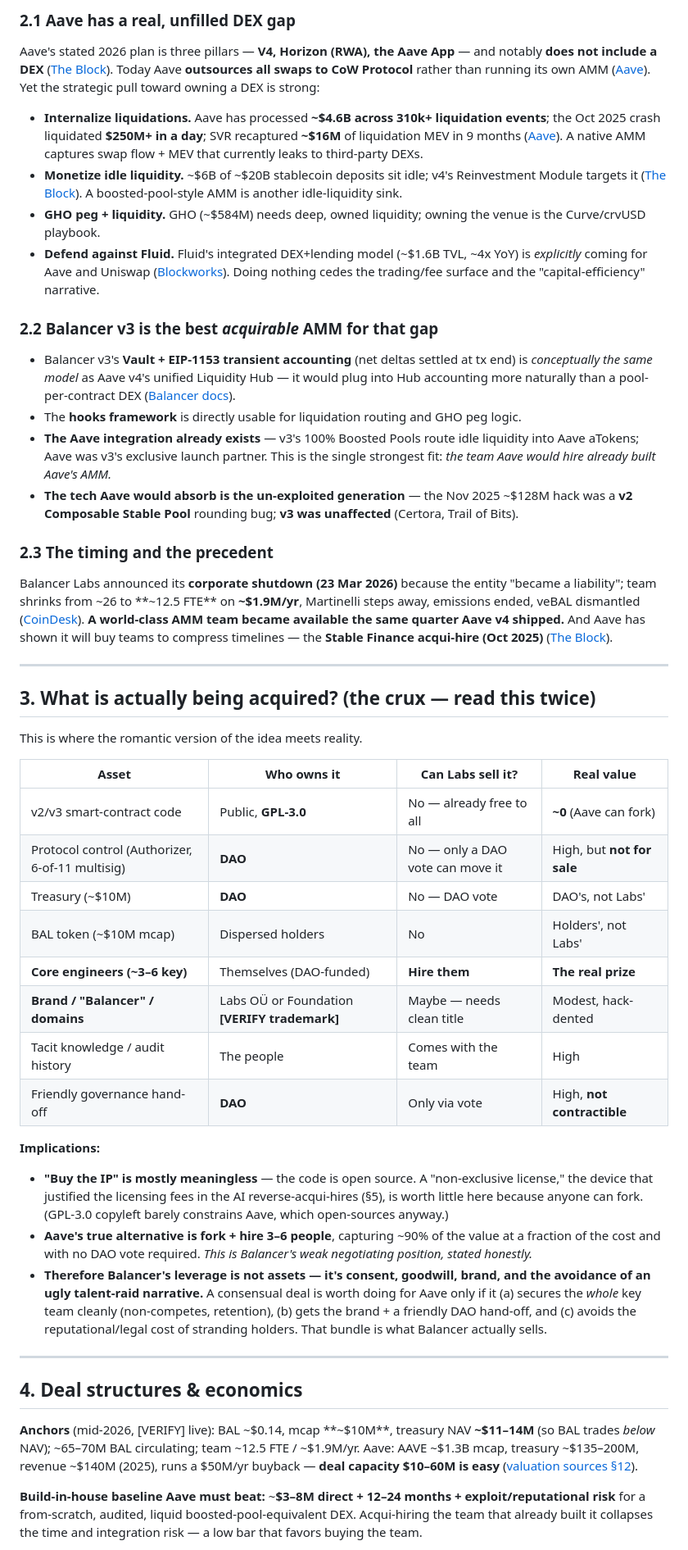
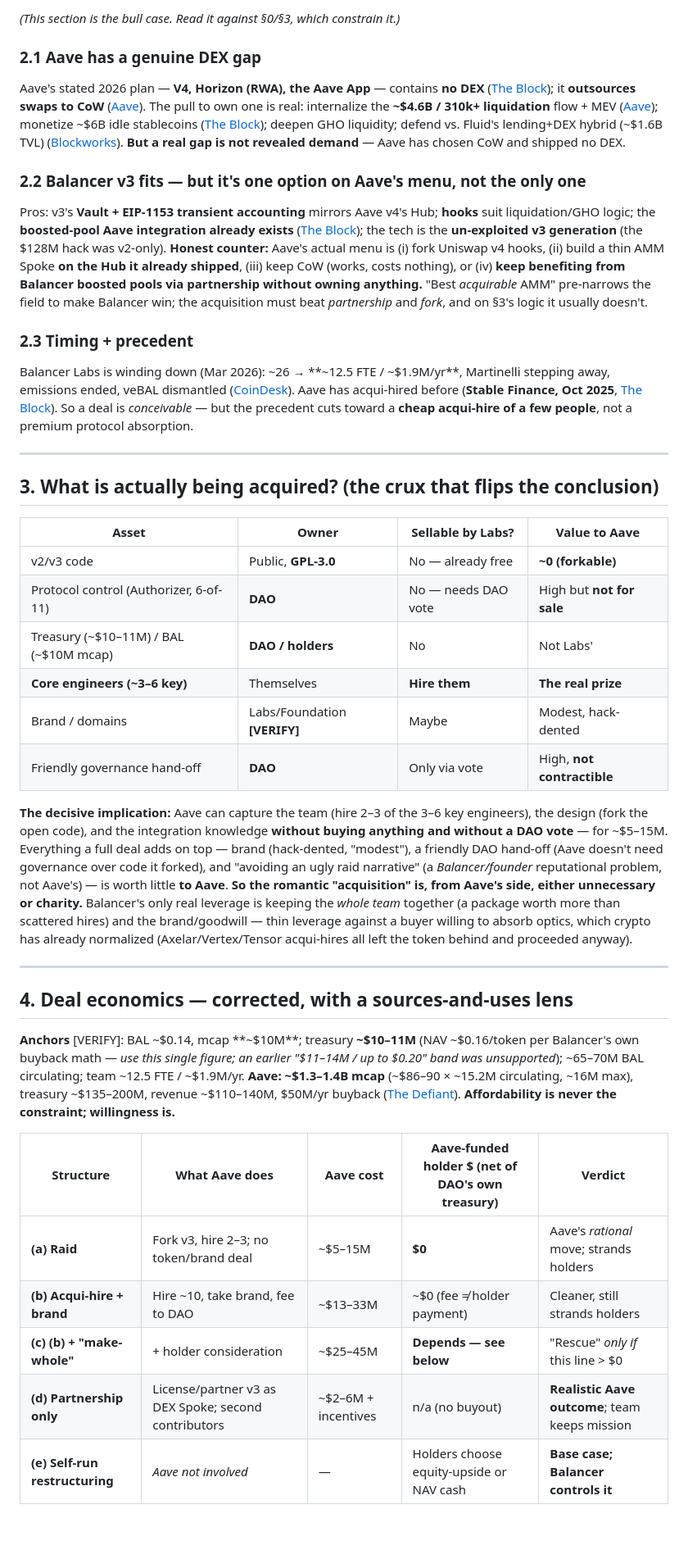
Before and after one commit to marcusblabs/balancer-portfolio-viewer, a Markdown page: balancer-aave-acquihire-analysis.md, the part around one of its changes. Shown at 82% size. Drawn GitHub-style; blank space fills up the shorter version.

```diff
--- a/balancer-aave-acquihire-analysis.md
+++ b/balancer-aave-acquihire-analysis.md
@@ -41,47 +42,41 @@ Three facts, taken together, reframe the entire question:
 
-### 2.1 Aave has a real, unfilled DEX gap
-Aave's stated 2026 plan is three pillars — **V4, Horizon (RWA), the Aave App** — and notably **does not include a DEX** ([The Block](https://www.theblock.co/post/382958/aave-founder-master-plan-dao-tensions-sec-ends-probe)). Today Aave **outsources all swaps to CoW Protocol** rather than running its own AMM ([Aave](https://aave.com/blog/aave-cow-swap)). Yet the strategic pull toward owning a DEX is strong:
-- **Internalize liquidations.** Aave has processed **~$4.6B across 310k+ liquidation events**; the Oct 2025 crash liquidated **$250M+ in a day**; SVR recaptured **~$16M** of liquidation MEV in 9 months ([Aave](https://aave.com/blog/historical-liquidations)). A native AMM captures swap flow + MEV that currently leaks to third-party DEXs.
-- **Monetize idle liquidity.** ~$6B of ~$20B stablecoin deposits sit idle; v4's Reinvestment Module targets it ([The Block](https://www.theblock.co/post/395045/aave-labs-targets-billions-in-idle-liquidity-with-v4-reinvestment-module-to-lift-yield-for-lenders)). A boosted-pool-style AMM is another idle-liquidity sink.
-- **GHO peg + liquidity.** GHO (~$584M) needs deep, owned liquidity; owning the venue is the Curve/crvUSD playbook.
-- **Defend against Fluid.** Fluid's integrated DEX+lending model (~$1.6B TVL, ~4x YoY) is *explicitly* coming for Aave and Uniswap ([Blockworks](https://blockworks.com/news/defi-superapp-competitor-to-aave-uniswap)). Doing nothing cedes the trading/fee surface and the "capital-efficiency" narrative.
+*(This section is the bull case. Read it against §0/§3, which constrain it.)*
 
-### 2.2 Balancer v3 is the best *acquirable* AMM for that gap
-- Balancer v3's **Vault + EIP-1153 transient accounting** (net deltas settled at tx end) is *conceptually the same model* as Aave v4's unified Liquidity Hub — it would plug into Hub accounting more naturally than a pool-per-contract DEX ([Balancer docs](https://docs.balancer.fi/partner-onboarding/balancer-v3/v3-overview.html)).
-- The **hooks framework** is directly usable for liquidation routing and GHO peg logic.
-- **The Aave integration already exists** — v3's 100% Boosted Pools route idle liquidity into Aave aTokens; Aave was v3's exclusive launch partner. This is the single strongest fit: *the team Aave would hire already built Aave's AMM.*
-- **The tech Aave would absorb is the un-exploited generation** — the Nov 2025 ~$128M hack was a **v2 Composable Stable Pool** rounding bug; **v3 was unaffected** (Certora, Trail of Bits).
+### 2.1 Aave has a genuine DEX gap
+Aave's stated 2026 plan — **V4, Horizon (RWA), the Aave App** — contains **no DEX** ([The Block](https://www.theblock.co/post/382958/aave-founder-master-plan-dao-tensions-sec-ends-probe)); it **outsources swaps to CoW** ([Aave](https://aave.com/blog/aave-cow-swap)). The pull to own one is real: internalize the **~$4.6B / 310k+ liquidation** flow + MEV ([Aave](https://aave.com/blog/historical-liquidations)); monetize ~$6B idle stablecoins ([The Block](https://www.theblock.co/post/395045/aave-labs-targets-billions-in-idle-liquidity-with-v4-reinvestment-module-to-lift-yield-for-lenders)); deepen GHO liquidity; defend vs. Fluid's lending+DEX hybrid (~$1.6B TVL) ([Blockworks](https://blockworks.com/news/defi-superapp-competitor-to-aave-uniswap)). **But a real gap is not revealed demand** — Aave has chosen CoW and shipped no DEX.
 
-### 2.3 The timing and the precedent
-Balancer Labs announced its **corporate shutdown (23 Mar 2026)** because the entity "became a liability"; team shrinks from ~26 to **~12.5 FTE** on **~$1.9M/yr**, Martinelli steps away, emissions ended, veBAL dismantled ([CoinDesk](https://www.coindesk.com/tech/2026/03/24/balancer-labs-will-shut-down-as-corporate-entity-became-a-liability-after-usd110-million-exploit)). **A world-class AMM team became available the same quarter Aave v4 shipped.** And Aave has shown it will buy teams to compress timelines — the **Stable Finance acqui-hire (Oct 2025)** ([The Block](https://www.theblock.co/post/375911/aave-labs-acqui-hires-stable-finance-team-build-consumer-friendly-defi-apps)).
+### 2.2 Balancer v3 fits — but it's one option on Aave's menu, not the only one
+Pros: v3's **Vault + EIP-1153 transient accounting** mirrors Aave v4's Hub; **hooks** suit liquidation/GHO logic; the **boosted-pool Aave integration already exists** ([The Block](https://www.theblock.co/post/330379/balancer-v3-launches-aave)); the tech is the **un-exploited v3 generation** (the $128M hack was v2-only). **Honest counter:** Aave's actual menu is (i) fork Uniswap v4 hooks, (ii) build a thin AMM Spoke **on the Hub it already shipped**, (iii) keep CoW (works, costs nothing), or (iv) **keep benefiting from Balancer boosted pools via partnership without owning anything.** "Best *acquirable* AMM" pre-narrows the field to make Balancer win; the acquisition must beat *partnership* and *fork*, and on §3's logic it usually doesn't.
+
+### 2.3 Timing + precedent
+Balancer Labs is winding down (Mar 2026): ~26 → **~12.5 FTE / ~$1.9M/yr**, Martinelli stepping away, emissions ended, veBAL dismantled ([CoinDesk](https://www.coindesk.com/tech/2026/03/24/balancer-labs-will-shut-down-as-corporate-entity-became-a-liability-after-usd110-million-exploit)). Aave has acqui-hired before (**Stable Finance, Oct 2025**, [The Block](https://www.theblock.co/post/375911/aave-labs-acqui-hires-stable-finance-team-build-consumer-friendly-defi-apps)). So a deal is *conceivable* — but the precedent cuts toward a **cheap acqui-hire of a few people**, not a premium protocol absorption.
 
 ---
 
-## 3. What is actually being acquired? (the crux — read this twice)
+## 3. What is actually being acquired? (the crux that flips the conclusion)
 
-This is where the romantic version of the idea meets reality.
-
-| Asset | Who owns it | Can Labs sell it? | Real value |
+| Asset | Owner | Sellable by Labs? | Value to Aave |
 |---|---|---|---|
-| v2/v3 smart-contract code | Public, **GPL-3.0** | No — already free to all | **~0** (Aave can fork) |
-| Protocol control (Authorizer, 6-of-11 multisig) | **DAO** | No — only a DAO vote can move it | High, but **not for sale** |
-| Treasury (~$10M) | **DAO** | No — DAO vote | DAO's, not Labs' |
-| BAL token (~$10M mcap) | Dispersed holders | No | Holders', not Labs' |
-| **Core engineers (~3–6 key)** | Themselves (DAO-funded) | **Hire them** | **The real prize** |
-| **Brand / "Balancer" / domains** | Labs OÜ or Foundation **[VERIFY trademark]** | Maybe — needs clean title | Modest, hack-dented |
-| Tacit knowledge / audit history | The people | Comes with the team | High |
+| v2/v3 code | Public, **GPL-3.0** | No — already free | **~0 (forkable)** |
+| Protocol control (Authorizer, 6-of-11) | **DAO** | No — needs DAO vote | High but **not for sale** |
+| Treasury (~$10–11M) / BAL (~$10M mcap) | **DAO / holders** | No | Not Labs' |
+| **Core engineers (~3–6 key)** | Themselves | **Hire them** | **The real prize** |
+| Brand / domains | Labs/Foundation **[VERIFY]** | Maybe | Modest, hack-dented |
 | Friendly governance hand-off | **DAO** | Only via vote | High, **not contractible** |
 
-**Implications:**
-- **"Buy the IP" is mostly meaningless** — the code is open source. A "non-exclusive license," the device that justified the licensing fees in the AI reverse-acqui-hires (§5), is worth little here because anyone can fork. (GPL-3.0 copyleft barely constrains Aave, which open-sources anyway.)
-- **Aave's true alternative is fork + hire 3–6 people**, capturing ~90% of the value at a fraction of the cost and with no DAO vote required. *This is Balancer's weak negotiating position, stated honestly.*
-- **Therefore Balancer's leverage is not assets — it's consent, goodwill, brand, and the avoidance of an ugly talent-raid narrative.** A consensual deal is worth doing for Aave only if it (a) secures the *whole* key team cleanly (non-competes, retention), (b) gets the brand + a friendly DAO hand-off, and (c) avoids the reputational/legal cost of stranding holders. That bundle is what Balancer actually sells.
+**The decisive implication:** Aave can capture the team (hire 2–3 of the 3–6 key engineers), the design (fork the open code), and the integration knowledge **without buying anything and without a DAO vote** — for ~$5–15M. Everything a full deal adds on top — brand (hack-dented, "modest"), a friendly DAO hand-off (Aave doesn't need governance over code it forked), and "avoiding an ugly raid narrative" (a *Balancer/founder* reputational problem, not Aave's) — is worth little **to Aave**. **So the romantic "acquisition" is, from Aave's side, either unnecessary or charity.** Balancer's only real leverage is keeping the *whole team* together (a package worth more than scattered hires) and the brand/goodwill — thin leverage against a buyer willing to absorb optics, which crypto has already normalized (Axelar/Vertex/Tensor acqui-hires all left the token behind and proceeded anyway).
 
 ---
 
-## 4. Deal structures & economics
+## 4. Deal economics — corrected, with a sources-and-uses lens
 
-**Anchors** (mid-2026, [VERIFY] live): BAL ~$0.14, mcap **~$10M**, treasury NAV **~$11–14M** (so BAL trades *below* NAV); ~65–70M BAL circulating; team ~12.5 FTE / ~$1.9M/yr. Aave: AAVE ~$1.3B mcap, treasury ~$135–200M, revenue ~$140M (2025), runs a $50M/yr buyback — **deal capacity $10–60M is easy** ([valuation sources §12](#12-key-sources)).
+**Anchors** [VERIFY]: BAL ~$0.14, mcap **~$10M**; treasury **~$10–11M** (NAV ~$0.16/token per Balancer's own buyback math — *use this single figure; an earlier "$11–14M / up to $0.20" band was unsupported*); ~65–70M BAL circulating; team ~12.5 FTE / ~$1.9M/yr. **Aave: ~$1.3–1.4B mcap** (~$86–90 × ~15.2M circulating, ~16M max), treasury ~$135–200M, revenue ~$110–140M, $50M/yr buyback ([The Defiant](https://thedefiant.io/news/defi/aave-dao-makes-usd50-million-annual-token-buybacks-permanent)). **Affordability is never the constraint; willingness is.**
 
-**Build-in-house baseline Aave must beat:** ~**$3–8M direct + 12–24 months + exploit/reputational risk** for a from-scratch, audited, liquid boosted-pool-equivalent DEX. Acqui-hiring the team that already built it collapses the time and integration risk — a low bar that favors buying the team.
+| Structure | What Aave does | Aave cost | **Aave-funded holder $ (net of DAO's own treasury)** | Verdict |
+|---|---|---|---|---|
+| **(a) Raid** | Fork v3, hire 2–3; no token/brand deal | ~$5–15M | **$0** | Aave's *rational* move; strands holders |
+| **(b) Acqui-hire + brand** | Hire ~10, take brand, fee to DAO | ~$13–33M | ~$0 (fee ≠ holder payment) | Cleaner, still strands holders |
+| **(c) (b) + "make-whole"** | + holder consideration | ~$25–45M | **Depends — see below** | "Rescue" *only if* this line > $0 |
+| **(d) Partnership only** | License/partner v3 as DEX Spoke; second contributors | ~$2–6M + incentives | n/a (no buyout) | **Realistic Aave outcome**; team keeps mission |
+| **(e) Self-run restructuring** | *Aave not involved* | — | Holders choose equity-upside or NAV cash | **Base case; Balancer controls it** |
 
```
Also changed, not shown: other parts of balancer-aave-acquihire-analysis.md (+98 -99 lines).
